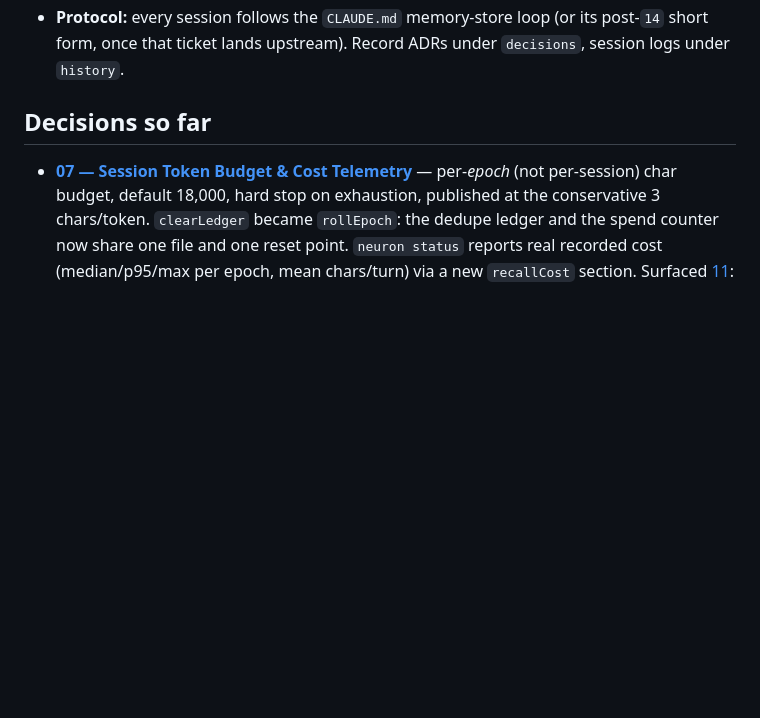
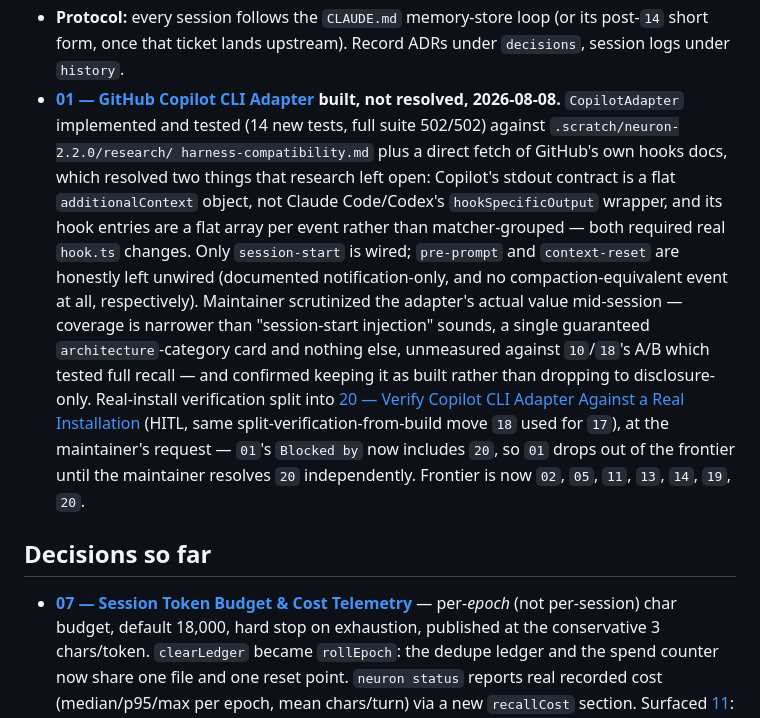
Before and after one commit to kovartravis/neuron, a Markdown page: .scratch/neuron-2.3.0/map.md, the part around the change. GitHub-like rendering; blank space fills up the shorter version.

Commit message:
docs(wayfinder): split real-install verification off ticket 01 into ticket 20 (neuron-2.3.0)
At the maintainer's request: ticket 01 (Copilot CLI adapter) stays claimed
with its implementation done, but real-install verification is genuinely
blocked -- Copilot CLI isn't installed here and the maintainer wants to
verify independently in a future session. Graduated ticket 20 (Verify
Copilot CLI Adapter Against a Real Installation, HITL) with a precise
checklist covering hooks.json shape, actual context delivery, failure/
timeout behavior, payload cap, and clean uninstall -- the same
split-verification-from-build pattern ticket 18 used for ticket 17's
memory-supersession work earlier this session.

01's Blocked by now includes 20, so it drops out of the frontier. Frontier
is now 02, 05, 11, 13, 14, 19, 20.

Co-Authored-By: Claude Sonnet 5 <noreply@anthropic.com>
Claude-Session: https://claude.ai/code/session_01BbVxwq1pkpbhcvn2GiE5D5

```diff
--- a/.scratch/neuron-2.3.0/map.md
+++ b/.scratch/neuron-2.3.0/map.md
@@ -196,6 +196,28 @@ showing neuron's measured effect (favorable or not) versus raw harness, and
 - **Protocol:** every session follows the `CLAUDE.md` memory-store loop
   (or its post-`14` short form, once that ticket lands upstream). Record
   ADRs under `decisions`, session logs under `history`.
+- **[01 — GitHub Copilot CLI Adapter](issues/01-copilot-adapter.md) built,
+  not resolved, 2026-08-08.** `CopilotAdapter` implemented and tested (14
+  new tests, full suite 502/502) against `.scratch/neuron-2.2.0/research/
+  harness-compatibility.md` plus a direct fetch of GitHub's own hooks
+  docs, which resolved two things that research left open: Copilot's
+  stdout contract is a flat `additionalContext` object, not Claude
+  Code/Codex's `hookSpecificOutput` wrapper, and its hook entries are a
+  flat array per event rather than matcher-grouped — both required real
+  `hook.ts` changes. Only `session-start` is wired; `pre-prompt` and
+  `context-reset` are honestly left unwired (documented notification-only,
+  and no compaction-equivalent event at all, respectively).
+  Maintainer scrutinized the adapter's actual value mid-session — coverage
+  is narrower than "session-start injection" sounds, a single guaranteed
+  `architecture`-category card and nothing else, unmeasured against
+  `10`/`18`'s A/B which tested full recall — and confirmed keeping it as
+  built rather than dropping to disclosure-only. Real-install verification
+  split into [20 — Verify Copilot CLI Adapter Against a Real
+  Installation](issues/20-verify-copilot-adapter-real-install.md) (HITL,
+  same split-verification-from-build move `18` used for `17`), at the
+  maintainer's request — `01`'s `Blocked by` now includes `20`, so `01`
+  drops out of the frontier until the maintainer resolves `20`
+  independently. Frontier is now `02`, `05`, `11`, `13`, `14`, `19`, `20`.
 
 ## Decisions so far
 
```
Also changed, not shown: 2 other files.
